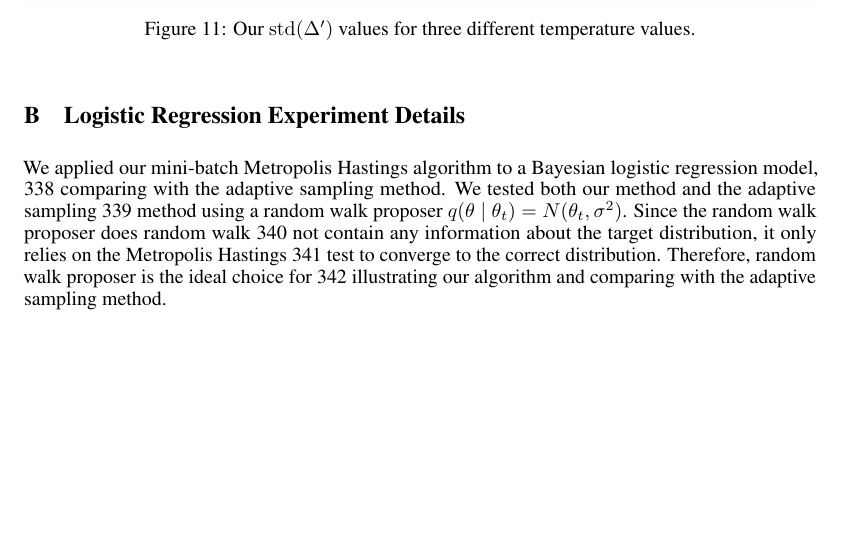
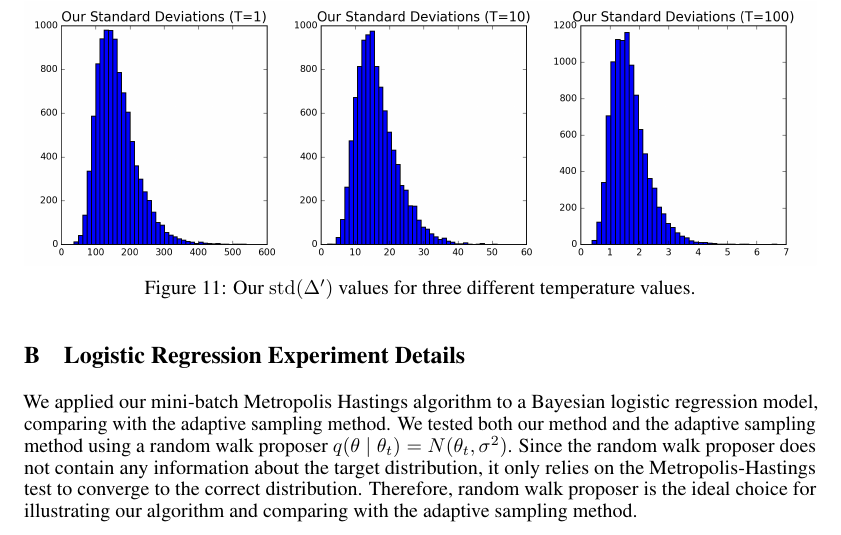
Before and after one commit to DanielTakeshi/New_MH_Test, a LaTeX paper (nips_2016.tex): part of page 13 of 14, cut so that both start at the same text, the shorter picture padded with empty space. Compiled offline with pdfLaTeX.

Commit message:
fix some error in appendix logistic regression part

```diff
--- a/nips_2016.tex
+++ b/nips_2016.tex
@@ -908,12 +908,8 @@ ones more often.
 
 \section{Logistic Regression Experiment Details}\label{app:logistic}
 
-We applied our mini-batch Metropolis Hastings algorithm to a Bayesian logistic regression model,
-338 comparing with the adaptive sampling method. We tested both our method and the adaptive sampling
-339 method using a random walk proposer $q(\theta \mid \theta_t) = N (\theta_t, \sigma^2)$. Since the random walk proposer does random walk
-340 not contain any information about the target distribution, it only relies on the Metropolis Hastings
-341 test to converge to the correct distribution. Therefore, random walk proposer is the ideal choice for
-342 illustrating our algorithm and comparing with the adaptive sampling method.
+We applied our mini-batch Metropolis Hastings algorithm to a Bayesian logistic regression model, comparing with the adaptive sampling method. We tested both our method and the adaptive sampling method using a random walk proposer $q(\theta \mid \theta_t) = N (\theta_t, \sigma^2)$. Since the random walk proposer does not contain any information about the target distribution, it only relies on the Metropolis-Hastings test to converge to the correct distribution. Therefore, random walk proposer is the ideal choice for illustrating our algorithm and comparing with the adaptive sampling method.
+
 \section{Neural Network Experiment Details}\label{app:nnet}
 
 {\color{blue}
```
